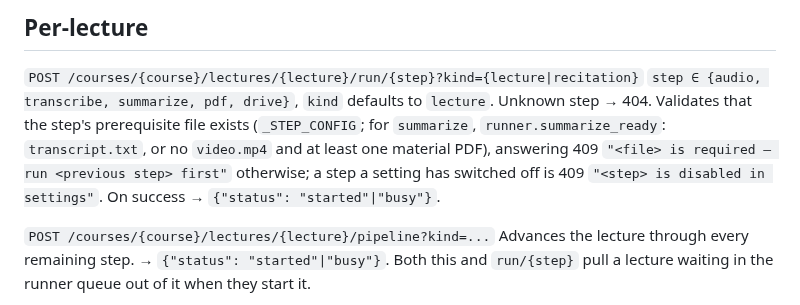
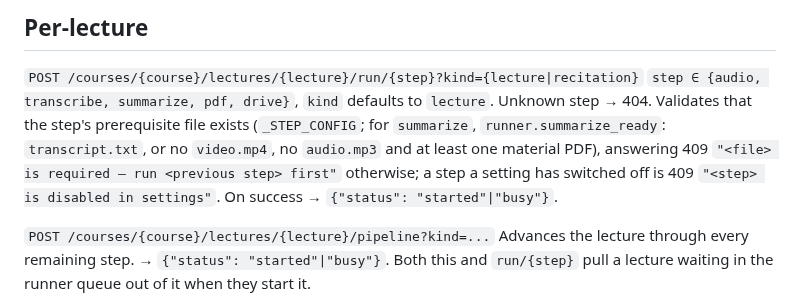
Before and after one commit to ShalomPrinz/fast-study, a Markdown page: backend/docs/API.md, the part around the change. Rendered like a GitHub page.

Commit message:
docs: state the no-audio condition of materials-only in API and lecture docs
Co-Authored-By: Claude Opus 5.5 <noreply@anthropic.com>

```diff
--- a/backend/docs/API.md
+++ b/backend/docs/API.md
@@ -28,7 +28,7 @@ When `FASTSTUDY_SECRET` is set, every request but `GET /health` must carry it; t
 
 `POST /courses/{course}/lectures/{lecture}/run/{step}?kind={lecture|recitation}`
 `step ∈ {audio, transcribe, summarize, pdf, drive}`, `kind` defaults to `lecture`.
-Unknown step → 404. Validates that the step's prerequisite file exists (`_STEP_CONFIG`; for `summarize`, `runner.summarize_ready`: `transcript.txt`, or no `video.mp4` and at least one material PDF), answering 409 `"<file> is required — run <previous step> first"` otherwise; a step a setting has switched off is 409 `"<step> is disabled in settings"`. On success → `{"status": "started"|"busy"}`.
+Unknown step → 404. Validates that the step's prerequisite file exists (`_STEP_CONFIG`; for `summarize`, `runner.summarize_ready`: `transcript.txt`, or no `video.mp4`, no `audio.mp3` and at least one material PDF), answering 409 `"<file> is required — run <previous step> first"` otherwise; a step a setting has switched off is 409 `"<step> is disabled in settings"`. On success → `{"status": "started"|"busy"}`.
 
 `POST /courses/{course}/lectures/{lecture}/pipeline?kind=...`
 Advances the lecture through every remaining step. → `{"status": "started"|"busy"}`. Both this and `run/{step}` pull a lecture waiting in the runner queue out of it when they start it.
```
Also changed, not shown: backend/docs/PIPELINE.md (+1 -1 lines), frontend/docs/LECTURES.md (+2 -2 lines).
